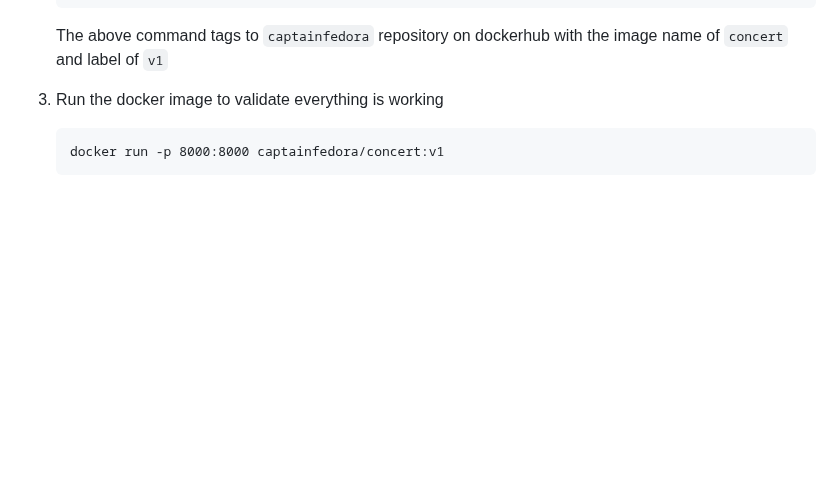
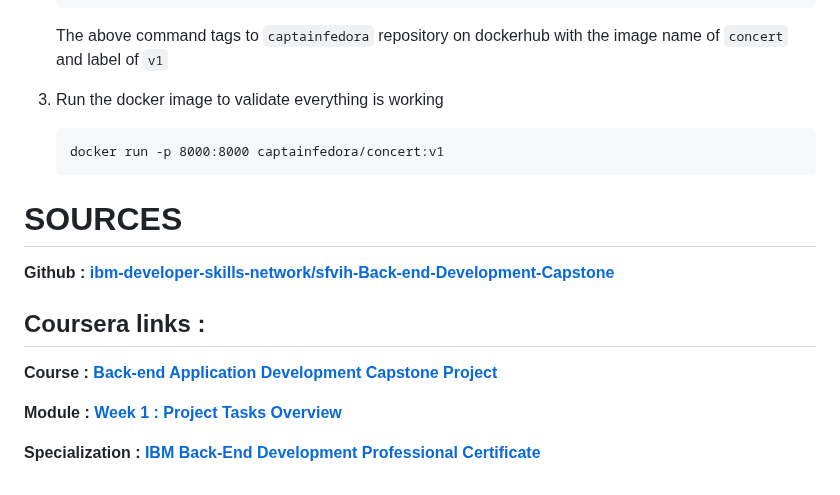
Before and after one commit to fkanedev/fkctp-django-Music-Band-Site-ma-ui, a Markdown page: README.md, the part around the change. Rendered like a GitHub page; blank space fills up the shorter version.

````diff
--- a/README.md
+++ b/README.md
@@ -134,3 +134,14 @@ Finally:
     ```
     docker run -p 8000:8000 captainfedora/concert:v1
     ```
+
+# SOURCES
+
+**Github : [ibm-developer-skills-network/sfvih-Back-end-Development-Capstone](https://github.com/ibm-developer-skills-network/sfvih-Back-end-Development-Capstone)**
+## Coursera links :
+
+**Course : [Back-end Application Development Capstone Project](https://www.coursera.org/learn/backend-development-capstone-project/home/week/1)**
+
+**Module : [Week 1 : Project Tasks Overview](https://www.coursera.org/learn/backend-development-capstone-project/supplement/1PoJi/project-tasks-overview)**
+
+**Specialization : [IBM Back-End Development Professional Certificate](https://www.coursera.org/professional-certificates/ibm-backend-development)**
````
